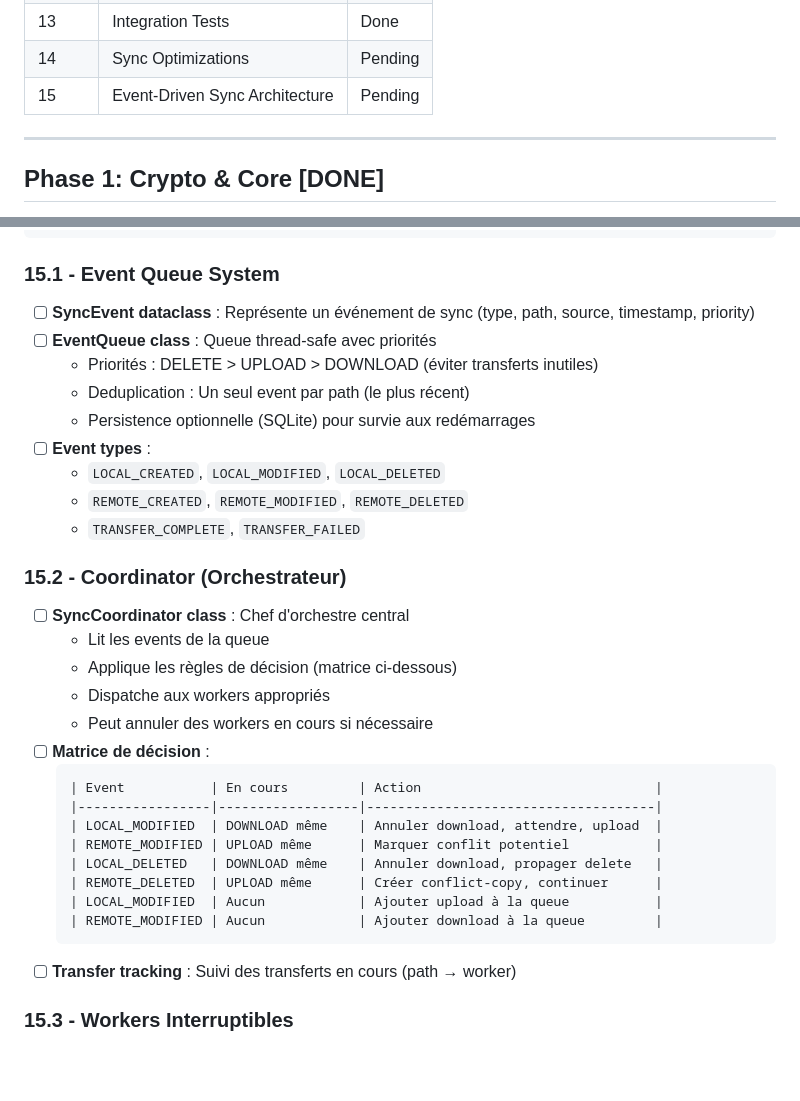
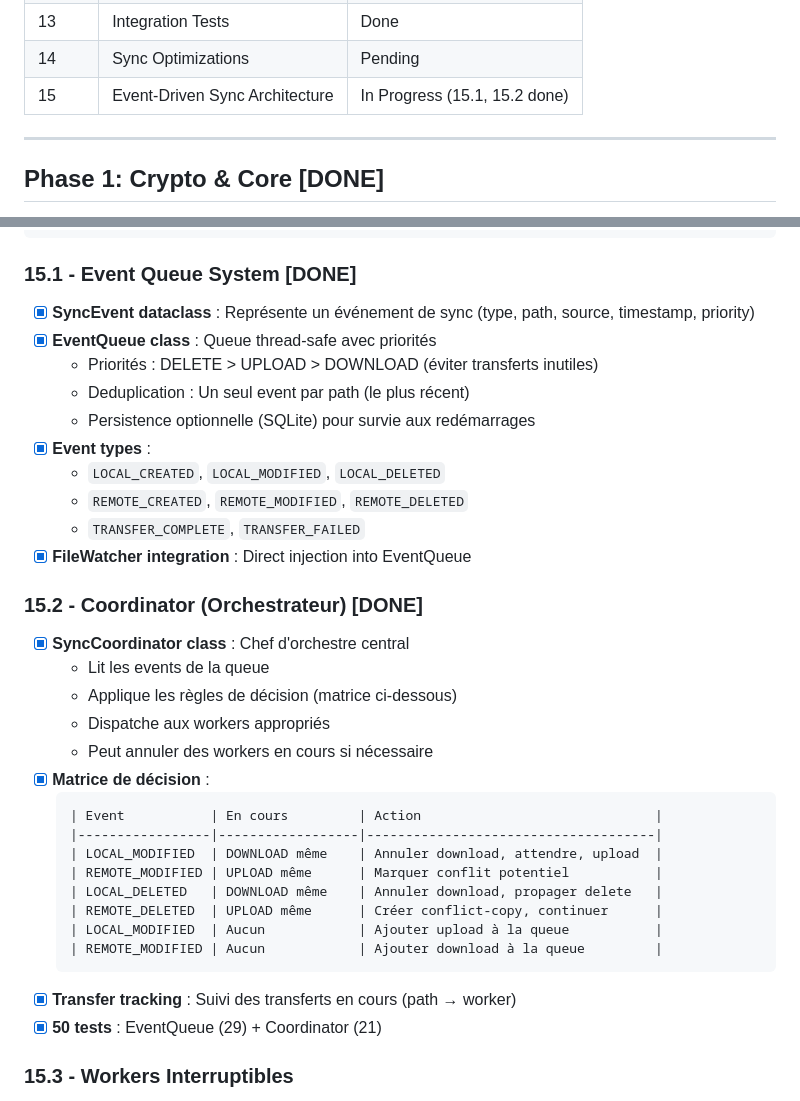
Before and after one commit to Dubrzr/SyncAgent, a Markdown page: TODO.md, 2 parts joined by grey strips. Drawn GitHub-style; blank space fills up the shorter version.

Commit message:
docs: mark Phase 15.1 and 15.2 as done
EventQueue and SyncCoordinator are implemented with:
- Thread-safe priority queue with deduplication
- Optional SQLite persistence
- Decision matrix for concurrent event handling
- 50 tests total (29 queue + 21 coordinator)

🤖 Generated with [Claude Code](https://claude.com/claude-code)

Co-Authored-By: Claude Opus 4.5 <noreply@anthropic.com>

````diff
--- a/TODO.md
+++ b/TODO.md
@@ -29,7 +29,7 @@
 | 12 | Resume Sync | Done |
 | 13 | Integration Tests | Done |
 | 14 | Sync Optimizations | Pending |
-| 15 | Event-Driven Sync Architecture | Pending |
+| 15 | Event-Driven Sync Architecture | In Progress (15.1, 15.2 done) |
 
 ---
 
@@ -303,26 +303,27 @@
        └────────────┘  └────────────┘  └────────────┘
 ```
 
-### 15.1 - Event Queue System
+### 15.1 - Event Queue System [DONE]
 
-- [ ] **SyncEvent dataclass** : Représente un événement de sync (type, path, source, timestamp, priority)
-- [ ] **EventQueue class** : Queue thread-safe avec priorités
+- [x] **SyncEvent dataclass** : Représente un événement de sync (type, path, source, timestamp, priority)
+- [x] **EventQueue class** : Queue thread-safe avec priorités
   - Priorités : DELETE > UPLOAD > DOWNLOAD (éviter transferts inutiles)
   - Deduplication : Un seul event par path (le plus récent)
   - Persistence optionnelle (SQLite) pour survie aux redémarrages
-- [ ] **Event types** :
+- [x] **Event types** :
   - `LOCAL_CREATED`, `LOCAL_MODIFIED`, `LOCAL_DELETED`
   - `REMOTE_CREATED`, `REMOTE_MODIFIED`, `REMOTE_DELETED`
   - `TRANSFER_COMPLETE`, `TRANSFER_FAILED`
+- [x] **FileWatcher integration** : Direct injection into EventQueue
 
-### 15.2 - Coordinator (Orchestrateur)
+### 15.2 - Coordinator (Orchestrateur) [DONE]
 
-- [ ] **SyncCoordinator class** : Chef d'orchestre central
+- [x] **SyncCoordinator class** : Chef d'orchestre central
   - Lit les events de la queue
   - Applique les règles de décision (matrice ci-dessous)
   - Dispatche aux workers appropriés
   - Peut annuler des workers en cours si nécessaire
-- [ ] **Matrice de décision** :
+- [x] **Matrice de décision** :
   ```
   | Event           | En cours         | Action                              |
   |-----------------|------------------|-------------------------------------|
@@ -333,7 +334,8 @@
   | LOCAL_MODIFIED  | Aucun            | Ajouter upload à la queue           |
   | REMOTE_MODIFIED | Aucun            | Ajouter download à la queue         |
   ```
-- [ ] **Transfer tracking** : Suivi des transferts en cours (path → worker)
+- [x] **Transfer tracking** : Suivi des transferts en cours (path → worker)
+- [x] **50 tests** : EventQueue (29) + Coordinator (21)
 
 ### 15.3 - Workers Interruptibles
 
````
